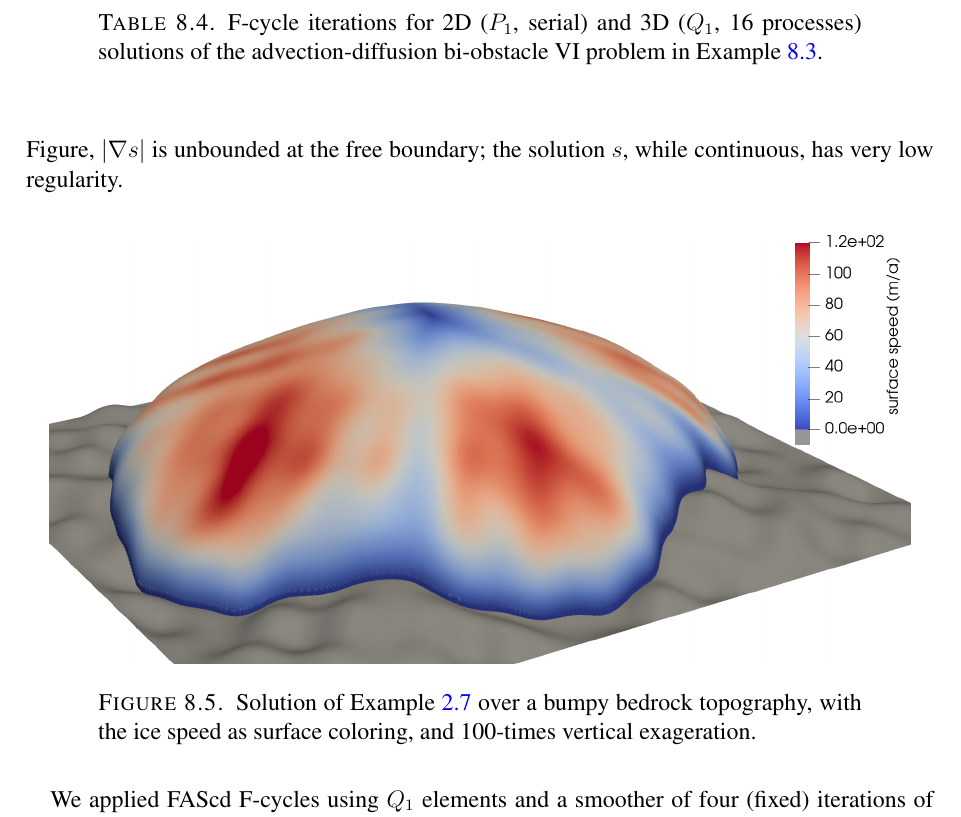
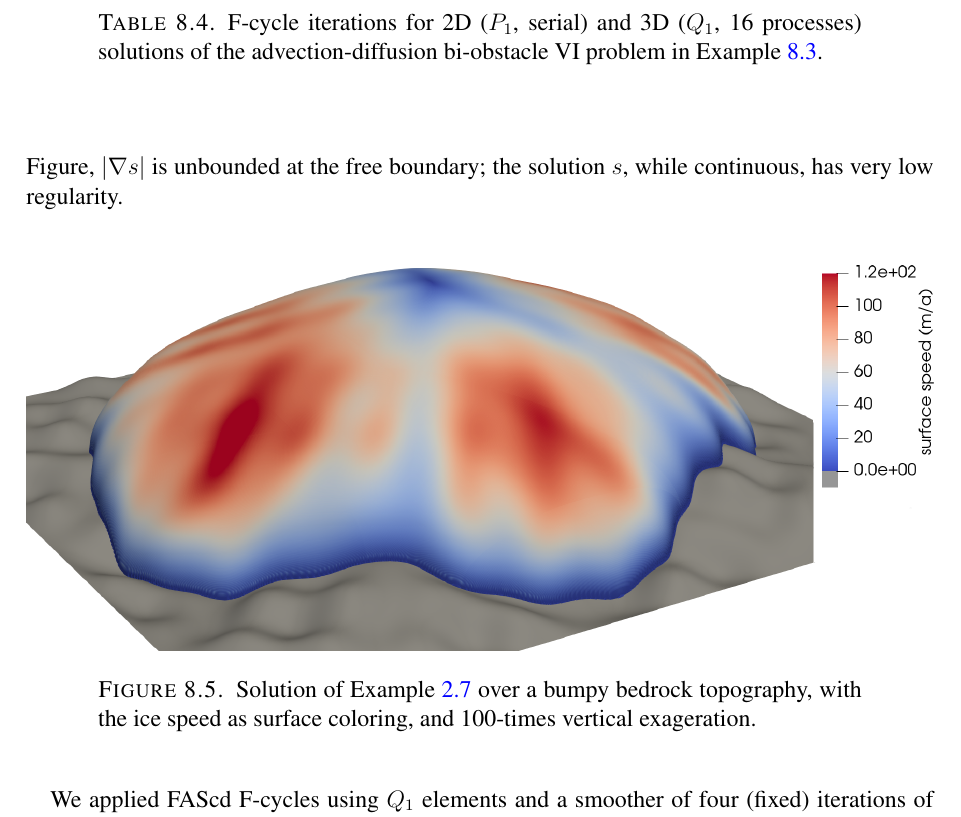
Before and after one commit to bueler/mcd-extended, a LaTeX paper (paper/fascd.tex): part of page 26 of 30, cut so that both start at the same text. Compiled offline with pdfLaTeX.

Commit message:
further image edit

```diff
--- a/paper/fascd.tex
+++ b/paper/fascd.tex
@@ -985,7 +985,7 @@ We consider the steady shallow ice approximation (SIA) obstacle problem presente
 %       -fascd_atol 1.0e-8 -o sialev8.pvd
 \begin{figure}[ht]
 \begin{center}
-\includegraphics[width=0.95\textwidth]{fixfigs/sialev8scene.png}
+\includegraphics[width=1.0\textwidth]{fixfigs/sialev8scene.png}
 \end{center}
 \caption{Solution of Example \ref{ex:sia} over a bumpy bedrock topography, with the ice speed as surface coloring, and 100-times vertical exageration.}
 \label{fig:results:siascene}
```
Also changed, not shown: paper/fixfigs/sialev8scene.png.
